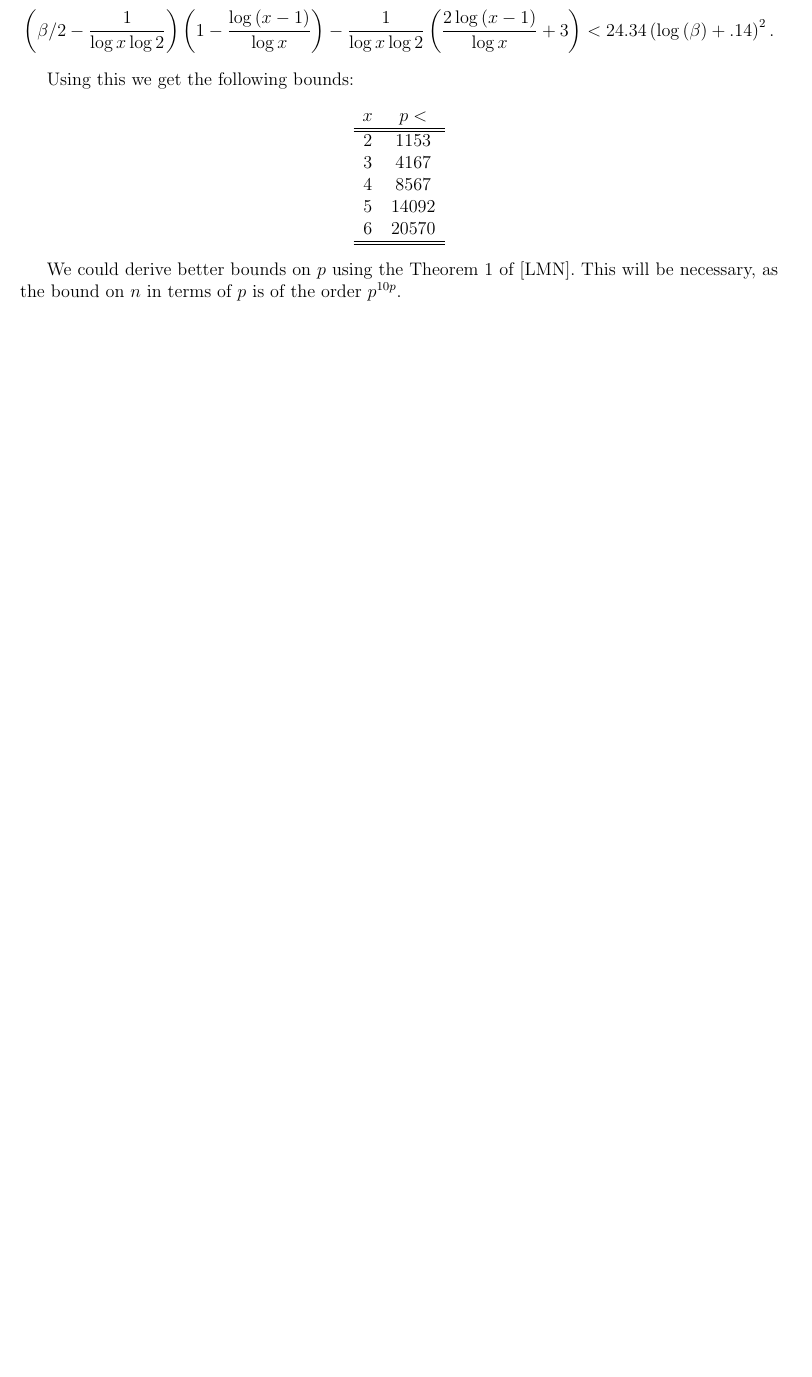
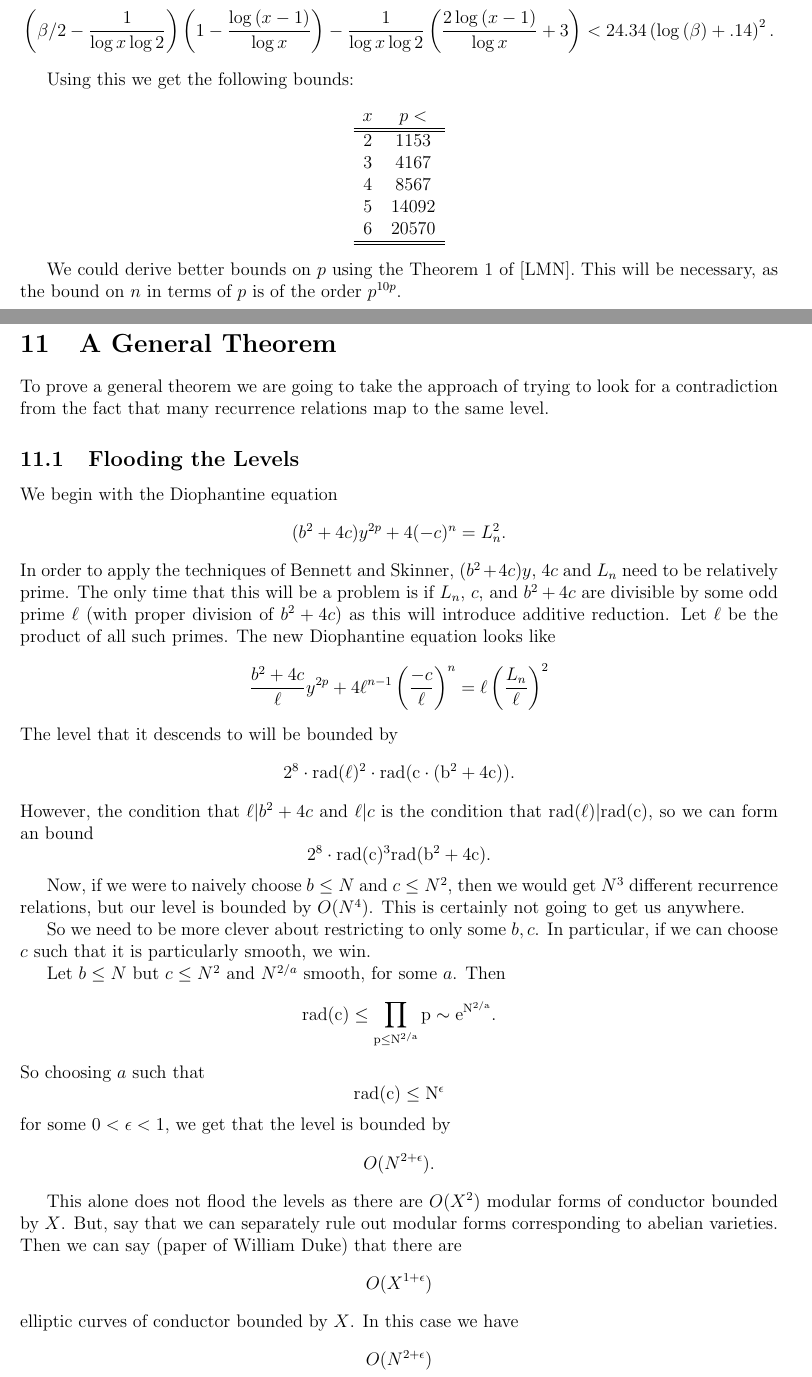
Before and after one commit to jksilliman/modularity, a LaTeX document (Progress_OnPerfectPowers.tex): part of page 22 of 24 before the commit and two parts of pages 22 and 23 of 26 after it, the two joined at a grey line, cut so that both start at the same text, the shorter picture padded with empty space. Compiled offline with pdfLaTeX.

Commit message:
edited some documents

```diff
--- a/Progress_OnPerfectPowers.tex
+++ b/Progress_OnPerfectPowers.tex
@@ -1040,3 +1040,33 @@ $6$ & $20570$
 We could derive better bounds on $p$ using the Theorem 1 of [LMN].  This will be necessary, as the bound on $n$ in terms of $p$ is of the order $p^{10p}$.
 
 
+\section{A General Theorem}
+
+To prove a general theorem we are going to take the approach of trying to look for a contradiction from the fact that many recurrence relations map to the same level.
+
+\subsection{Flooding the Levels}
+
+We begin with the Diophantine equation
+\[ (b^2+4c) y^{2p} +4(-c)^n = L_n^2. \]
+In order to apply the techniques of Bennett and Skinner, $(b^2+4c)y$, $4c$ and $L_n$ need to be relatively prime.  The only time that this will be a problem is if $L_n$, $c$, and $b^2+4c$ are divisible by some odd prime $\ell$ (with proper division of $b^2+4c$) as this will introduce additive reduction.  Let $\ell$ be the product of all such primes.  The new Diophantine equation looks like
+\[ \frac{b^2+4c}{\ell} y^{2p} + 4\ell^{n-1}\pfrac{-c}{\ell}^{n} = \ell \pfrac{L_n}{\ell}^2 \]
+The level that it descends to will be bounded by
+\[ 2^8 \cdot \rad(\ell)^2 \cdot  \rad(c\cdot (b^2+4c)). \]
+However, the condition that $\ell |b^2+4c$ and $\ell | c$ is the condition that $\rad(\ell) | \rad(c)$, so we can form an bound
+\[ 2^8 \cdot \rad(c)^3 \rad(b^2+4c). \]
+
+Now, if we were to naively choose $b \leq N$ and $c \leq N^2$, then we would get $N^3$ different recurrence relations, but our level is bounded by $O(N^4)$.  This is certainly not going to get us anywhere.
+
+So we need to be more clever about restricting to only some $b,c$.  In particular, if we can choose $c$ such that it is particularly smooth, we win.
+
+Let $b \leq N$ but $c \leq N^2$ and $N^{2/a}$ smooth, for some $a$.  Then
+\[ \rad(c) \leq \prod_{p \leq N^{2/a}} p \sim e^{N^{2/a}}. \]
+So choosing $a$ such that
+\[ \rad(c) \leq N^{\epsilon} \]
+for some $0<\epsilon <1$, we get that the level is bounded by
+\[ O(N^{2+\epsilon}). \]
+
+This alone does not flood the levels as there are $O(X^2)$ modular forms of conductor bounded by $X$.  But, say that we can separately rule out modular forms corresponding to abelian varieties.  Then we can say (paper of William Duke) that there are
+\[ O(X^{1+\epsilon}) \]
+elliptic curves of conductor bounded by $X$.  In this case we have
+\[ O(N^{2 +\epsilon}) \]
@@ -1042,0 +1077 @@ We could derive better bounds on $p$ using the Theorem 1 of [LMN].  This will be
+\[ a = \frac{2\log{N}}{\log\epsilon +\log\log{N}} \]
```
Also changed, not shown: Progress_OnPerfectPowers.tex (13 more changed lines).
